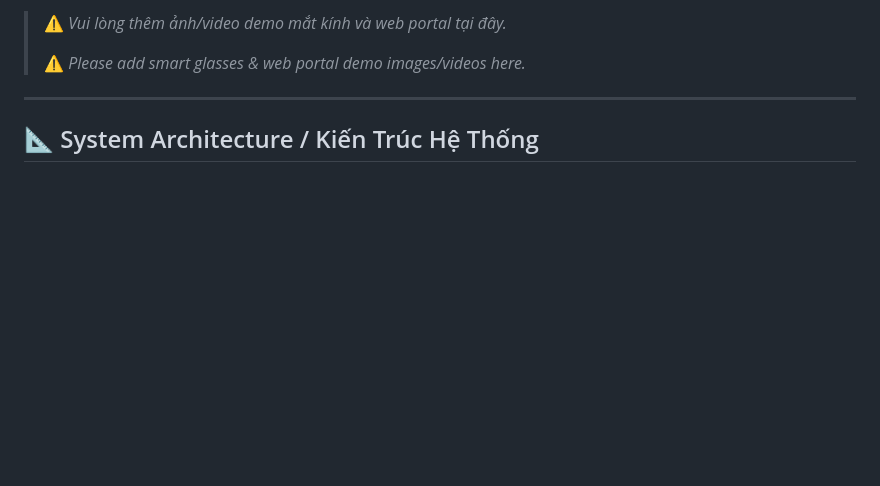
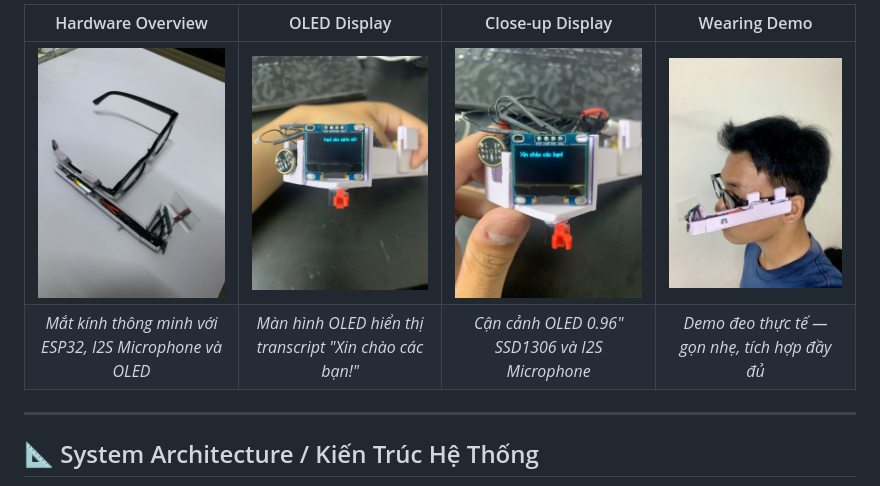
Before and after one commit to duc2512/Smart-Glasses-Real-time-Speech-to-Text-Devices-for-the-Hearing-Impaired, a Markdown page: README.md, the part around one of its changes. GitHub-like rendering; pictures changed too: docs/oled_display_closeup.jpg (added), docs/oled_display_inverted.jpg (added), docs/smart_glasses_overview.jpg (added); blank space fills up the shorter version.

Commit message:
docs: add hardware demo images (smart glasses, OLED display, wearing demo)

```diff
--- a/README.md
+++ b/README.md
@@ -30,7 +24,10 @@ Ví dụ:
 
-> ⚠️ *Vui lòng thêm ảnh/video demo mắt kính và web portal tại đây.*
->
-> ⚠️ *Please add smart glasses & web portal demo images/videos here.*
+| Hardware Overview | OLED Display | Close-up Display | Wearing Demo |
+|:-:|:-:|:-:|:-:|
+| ![Smart Glasses Overview](docs/smart_glasses_overview.jpg) | ![OLED Display](docs/oled_display_inverted.jpg) | ![OLED Close-up](docs/oled_display_closeup.jpg) | ![Wearing Demo](docs/wearing_demo.jpg) |
+| *Mắt kính thông minh với ESP32, I2S Microphone và OLED* | *Màn hình OLED hiển thị transcript "Xin chào các bạn!"* | *Cận cảnh OLED 0.96" SSD1306 và I2S Microphone* | *Demo đeo thực tế — gọn nhẹ, tích hợp đầy đủ* |
+
+</div>
 
 ---
 
```
Also changed, not shown: other parts of README.md (+1 -7 lines).
